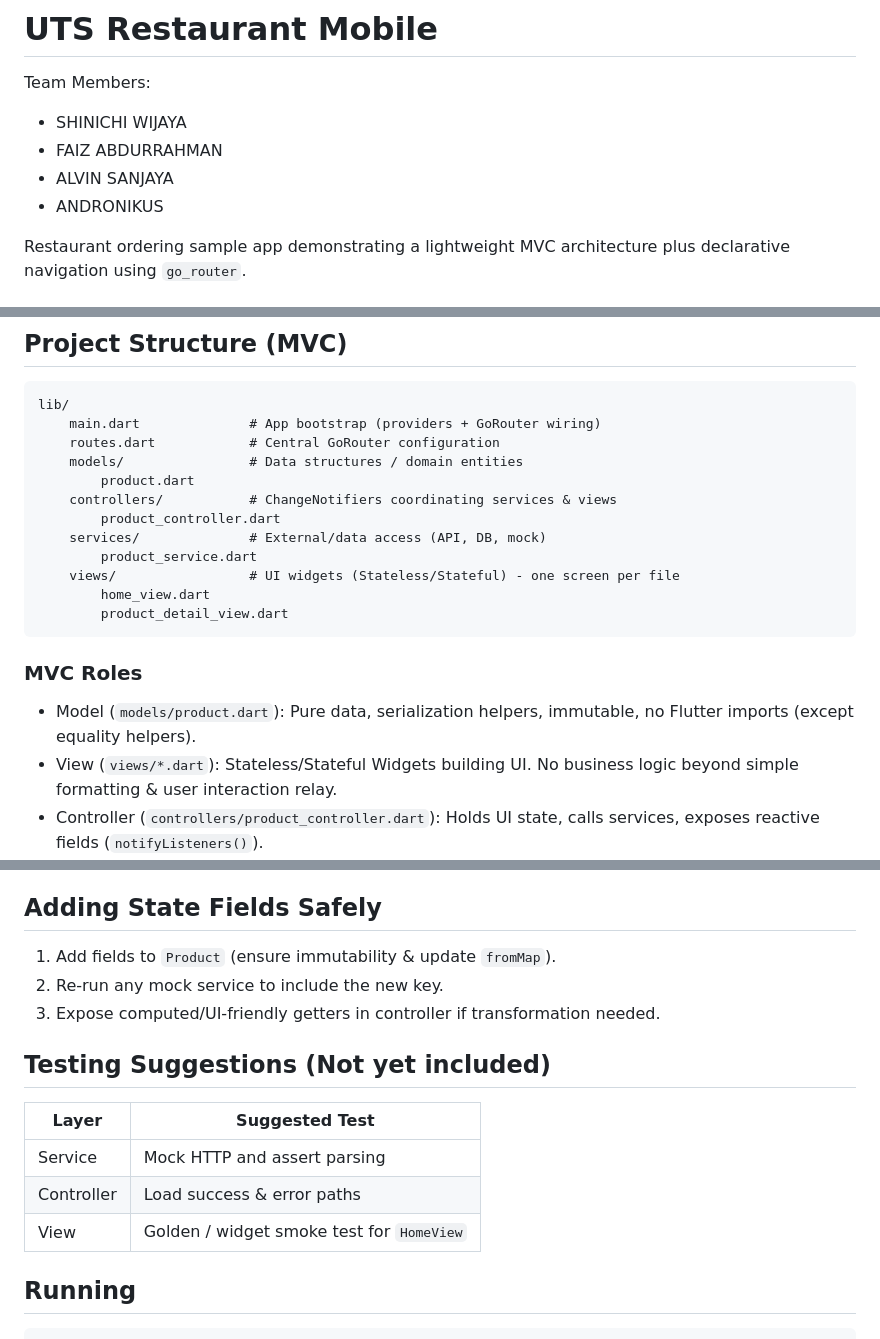
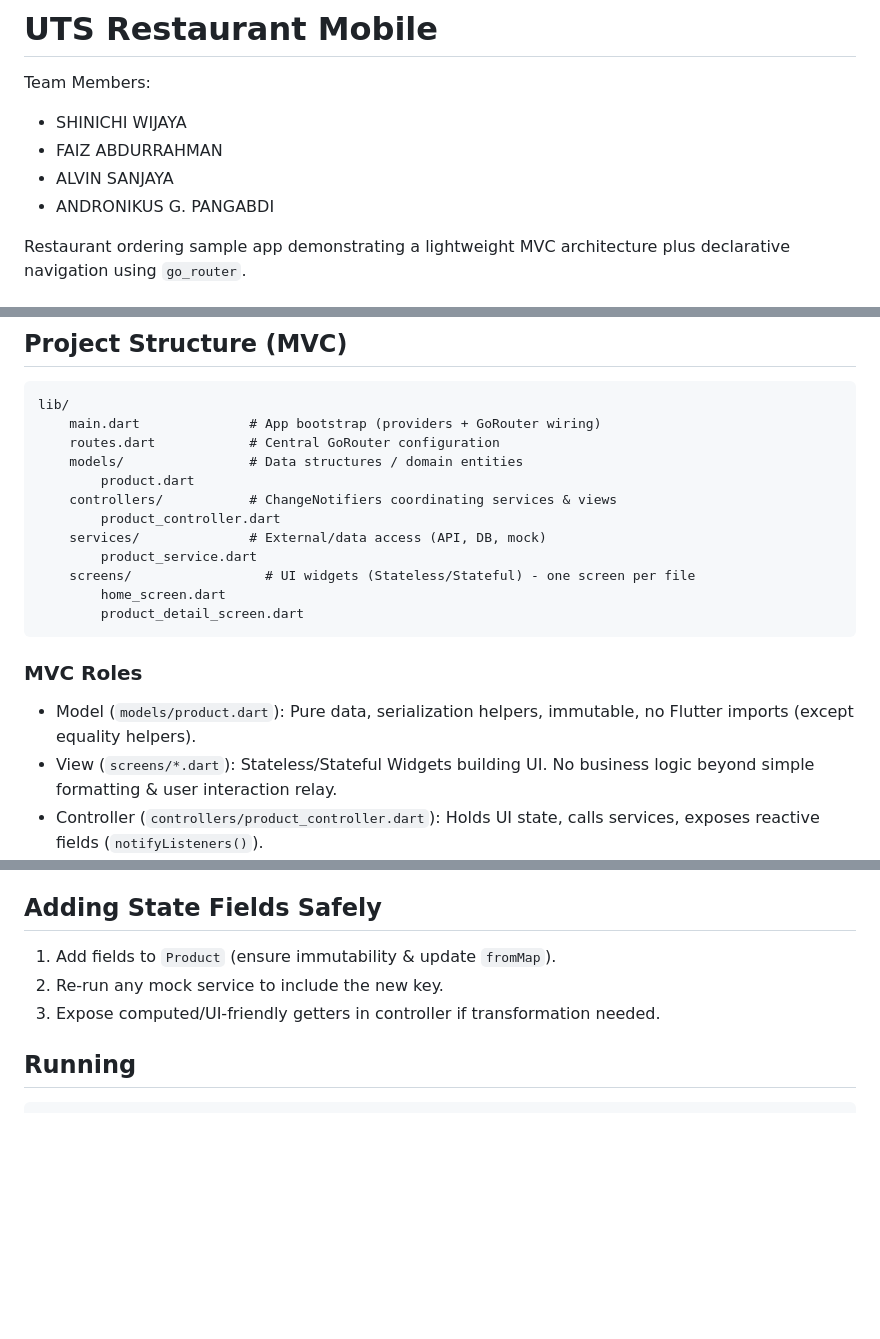
Before and after one commit to alvinsanjaya14/uts-mobile-prog, a Markdown page: README.md, 3 parts joined by grey strips. Rendered like a GitHub page; blank space fills up the shorter version.

Commit message:
docs: rename the views folder to screens

````diff
--- a/README.md
+++ b/README.md
@@ -3,7 +3,7 @@ Team Members:
 * SHINICHI WIJAYA
 * FAIZ ABDURRAHMAN
 * ALVIN SANJAYA
-* ANDRONIKUS
+* ANDRONIKUS G. PANGABDI
 
 Restaurant ordering sample app demonstrating a lightweight MVC architecture plus declarative navigation using `go_router`.
 
@@ -27,14 +27,14 @@ lib/
 		product_controller.dart
 	services/              # External/data access (API, DB, mock)
 		product_service.dart
-	views/                 # UI widgets (Stateless/Stateful) - one screen per file
-		home_view.dart
-		product_detail_view.dart
+	screens/                 # UI widgets (Stateless/Stateful) - one screen per file
+		home_screen.dart
+		product_detail_screen.dart
 ```
 
 ### MVC Roles
 * Model (`models/product.dart`): Pure data, serialization helpers, immutable, no Flutter imports (except equality helpers).
-* View (`views/*.dart`): Stateless/Stateful Widgets building UI. No business logic beyond simple formatting & user interaction relay.
+* View (`screens/*.dart`): Stateless/Stateful Widgets building UI. No business logic beyond simple formatting & user interaction relay.
 * Controller (`controllers/product_controller.dart`): Holds UI state, calls services, exposes reactive fields (`notifyListeners()`).
 * Service (`services/product_service.dart`): Data source abstraction (currently mock). Replace with real API client later.
 
@@ -117,13 +117,6 @@ Swap in `main.dart` provider creation.
 2. Re-run any mock service to include the new key.
 3. Expose computed/UI-friendly getters in controller if transformation needed.
 
-## Testing Suggestions (Not yet included)
-| Layer | Suggested Test |
-|-------|----------------|
-| Service | Mock HTTP and assert parsing |
-| Controller | Load success & error paths |
-| View | Golden / widget smoke test for `HomeView` |
-
 ## Running
 ```bash
 flutter pub get
````
